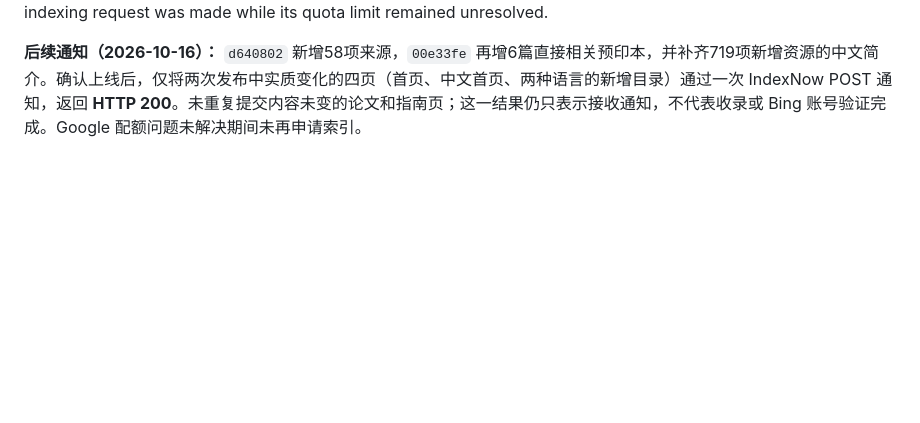
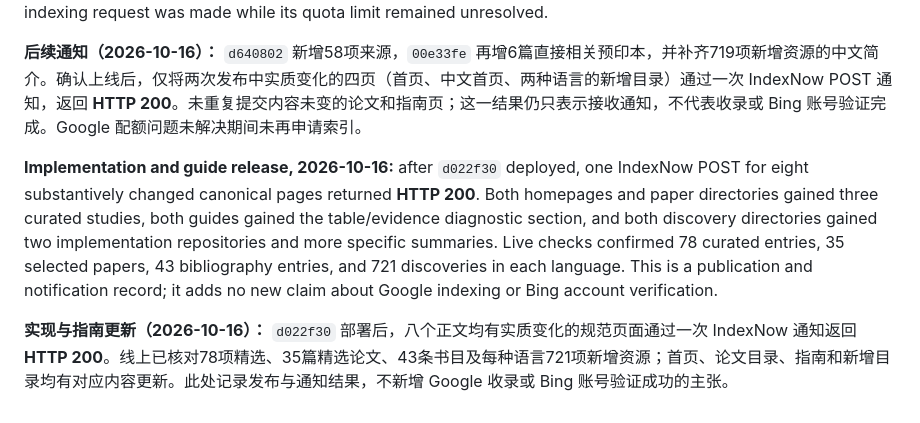
Before and after one commit to AwesomeJev/AwesomeJev.github.io, a Markdown page: docs/search-discovery.md, the part around the change. GitHub-like rendering; blank space fills up the shorter version.

Commit message:
Record implementation and guide release notification

```diff
--- a/docs/search-discovery.md
+++ b/docs/search-discovery.md
@@ -138,3 +138,7 @@ The Google URL Inspection request for `https://awesomejev.github.io/discoveries/
 **Subsequent release receipt, 2026-10-16:** `d640802` added 58 sources and four curated promotions; `00e33fe` added six direct preprints and Chinese descriptions for all 719 discovery entries. After both releases were live, one IndexNow POST notified only the four substantively changed pages: `/`, `/zh/`, `/discoveries/`, and `/zh/discoveries/`. The response was **HTTP 200**. The unchanged paper and guide pages were not submitted again. This records notification receipt, not indexing or a completed Bing account verification; no further Google indexing request was made while its quota limit remained unresolved.
 
 **后续通知（2026-10-16）：** `d640802` 新增58项来源，`00e33fe` 再增6篇直接相关预印本，并补齐719项新增资源的中文简介。确认上线后，仅将两次发布中实质变化的四页（首页、中文首页、两种语言的新增目录）通过一次 IndexNow POST 通知，返回 **HTTP 200**。未重复提交内容未变的论文和指南页；这一结果仍只表示接收通知，不代表收录或 Bing 账号验证完成。Google 配额问题未解决期间未再申请索引。
+
+**Implementation and guide release, 2026-10-16:** after `d022f30` deployed, one IndexNow POST for eight substantively changed canonical pages returned **HTTP 200**. Both homepages and paper directories gained three curated studies, both guides gained the table/evidence diagnostic section, and both discovery directories gained two implementation repositories and more specific summaries. Live checks confirmed 78 curated entries, 35 selected papers, 43 bibliography entries, and 721 discoveries in each language. This is a publication and notification record; it adds no new claim about Google indexing or Bing account verification.
+
+**实现与指南更新（2026-10-16）：** `d022f30` 部署后，八个正文均有实质变化的规范页面通过一次 IndexNow 通知返回 **HTTP 200**。线上已核对78项精选、35篇精选论文、43条书目及每种语言721项新增资源；首页、论文目录、指南和新增目录均有对应内容更新。此处记录发布与通知结果，不新增 Google 收录或 Bing 账号验证成功的主张。
```
